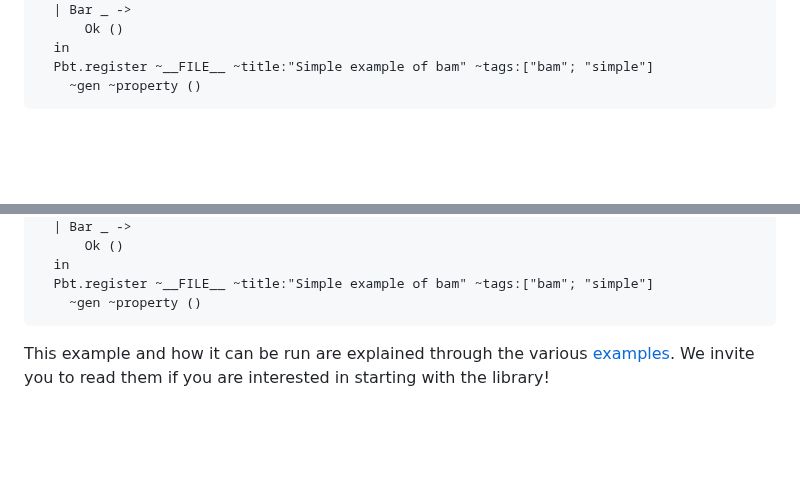
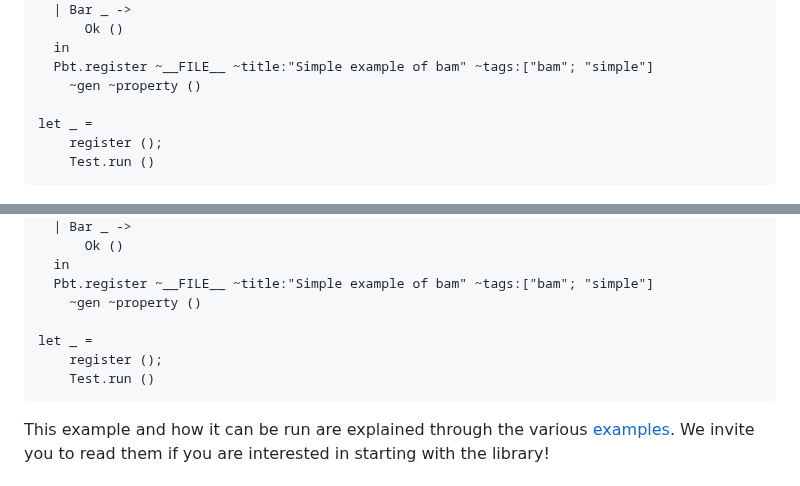
Before and after one commit to francoisthire/bam, a Markdown page: README.md, 2 parts joined by grey strips. Drawn GitHub-style; blank space fills up the shorter version.

Commit message:
README: Ensure the example can be run in standalone

````diff
--- a/README.md
+++ b/README.md
@@ -83,6 +83,10 @@ let register () =
   in
   Pbt.register ~__FILE__ ~title:"Simple example of bam" ~tags:["bam"; "simple"]
     ~gen ~property ()
+
+let _ =
+    register ();
+    Test.run ()
 ```
 
 ![executation of bam example](media/bam.png)
@@ -124,6 +128,10 @@ let register () =
   in
   Pbt.register ~__FILE__ ~title:"Simple example of bam" ~tags:["bam"; "simple"]
     ~gen ~property ()
+
+let _ =
+    register ();
+    Test.run ()
 ```
 
 This example and how it can be run are explained through the various
````
